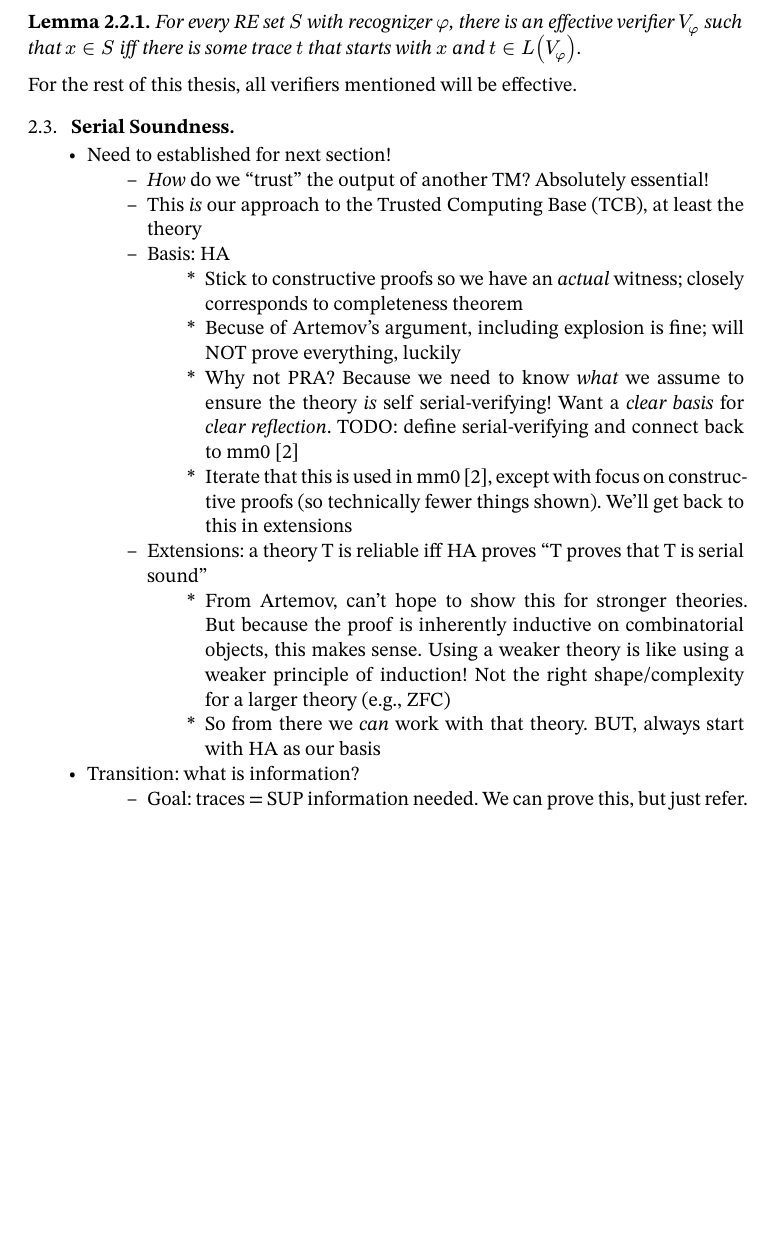
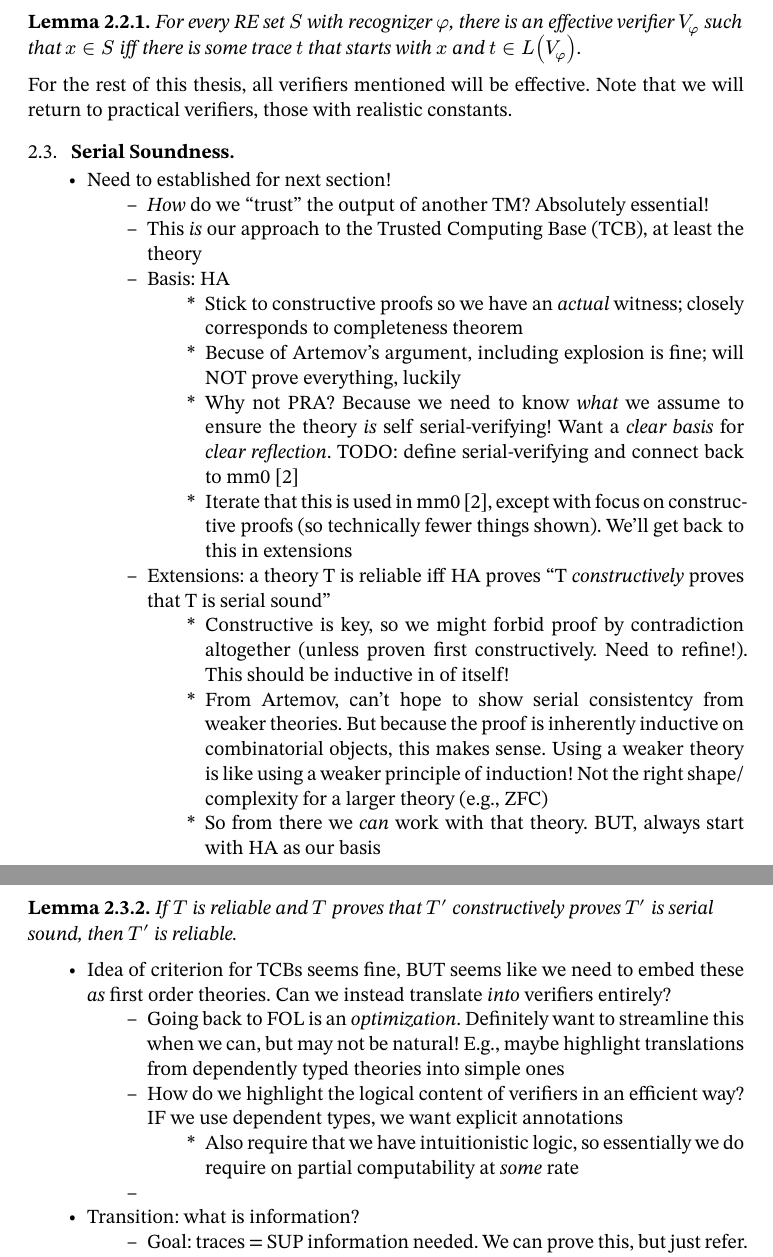
Before and after one commit to oscar-bender-stone/honors-thesis, a Typst document (source/0_index.typ, which reads source/2_foundations.typ): part of page 5 of 9 before the commit and two parts of pages 5 and 6 of 9 after it, the two joined at a grey line, cut so that both start at the same text, the shorter picture padded with empty space. Compiled offline with Typst 0.15.

Commit message:
Explored reliable theories

```diff
--- a/source/2_foundations.typ
+++ b/source/2_foundations.typ
@@ -87,7 +87,8 @@ corresponds to an effective verifier in an important way.
   and $t in L(V_phi)$.
 ]
 
-For the rest of this thesis, all verifiers mentioned will be effective.
+For the rest of this thesis, all verifiers mentioned will be effective. Note
+that we will return to practical verifiers, those with realistic constants.
 
 == Serial Soundness
 
@@ -114,10 +115,11 @@ For the rest of this thesis, all verifiers mentioned will be effective.
       proofs (so technically fewer things shown). We'll get back to this in
       extensions
 
-  - Extensions: a theory T is reliable iff HA proves "T proves that T is serial
-    sound"
+  - Extensions: a theory T is reliable iff HA proves "T _constructively_ proves
+    that T is serial sound"
 
-    - From Artemov, can't hope to show this for stronger theories. But because
-      the proof is inherently inductive on combinatorial objects, this makes
-      sense. Using a weaker theory is like using a weaker principle of
-      induction! Not the right shape/complexity for a larger theory (e.g., ZFC)
+    - Constructive is key, so we might forbid proof by contradiction altogether
+      (unless proven first constructively. Need to refine!). This should be
+      inductive in of itself!
+
+    - From Artemov, can't hope to show serial consistentcy from weaker theories.
@@ -124,6 +129,29 @@ For the rest of this thesis, all verifiers mentioned will be effective.
+      ZFC)
 
     - So from there we _can_ work with that theory. BUT, always start with HA as
       our basis
+
+// Transitivity of reliability
+// TODO: translate into a computability context
+#lemma[
+  If $T$ is reliable and $T$ proves that $T'$ constructively proves $T'$ is
+  serial sound, then $T'$ is reliable.
+]
+
+- Idea of criterion for TCBs seems fine, BUT seems like we need to embed these
+  _as_ first order theories. Can we instead translate _into_ verifiers entirely?
+
+  - Going back to FOL is an _optimization_. Definitely want to streamline this
+    when we can, but may not be natural! E.g., maybe highlight translations from
+    dependently typed theories into simple ones
+
+  - How do we highlight the logical content of verifiers in an efficient way? IF
+    we use dependent types, we want explicit annotations
+
+    - Also require that we have intuitionistic logic, so essentially we do
+      require on partial computability at _some_ rate
+
+  -
 
 - Transition: what is information?
 
```
Also changed, not shown: document/thesis.pdf, source/2_foundations.typ (3 more changed lines).
